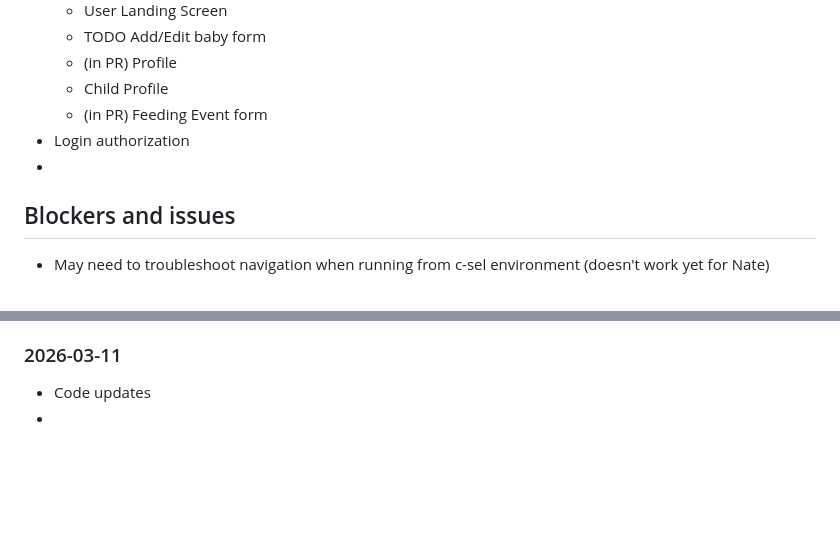
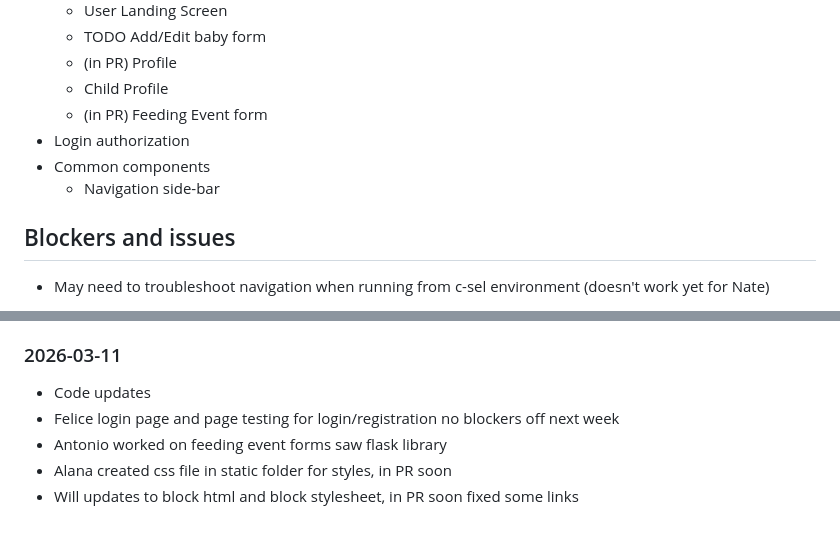
Before and after one commit to nabl2290/cspb-3308-team-5-project, a Markdown page: WEEKLY_STATUS.md, 2 parts joined by grey strips. Rendered like a GitHub page; blank space fills up the shorter version.

Commit message:
standup notes for 3-11-2026

```diff
--- a/WEEKLY_STATUS.md
+++ b/WEEKLY_STATUS.md
@@ -63,7 +63,8 @@ Key accomplishments include:
   - Child Profile
   - (in PR) Feeding Event form
 - Login authorization
--
+- Common components
+  - Navigation side-bar
 
 ## Blockers and issues
 - May need to troubleshoot navigation when running from c-sel environment (doesn't work yet for Nate)
@@ -241,4 +242,14 @@ Quick notes for those earlier meetings is below:
 ### 2026-03-11
 
 - Code updates
--
+- Felice
+  login page and page testing for login/registration
+  no blockers off next week
+- Antonio
+    worked on feeding event forms
+      saw flask library
+- Alana
+    created css file in static folder for styles, in PR soon
+- Will
+    updates to block html and block stylesheet, in PR soon
+    fixed some links
```
